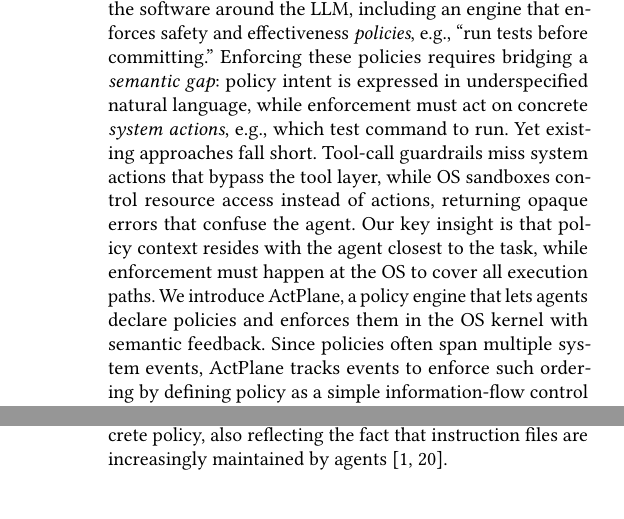
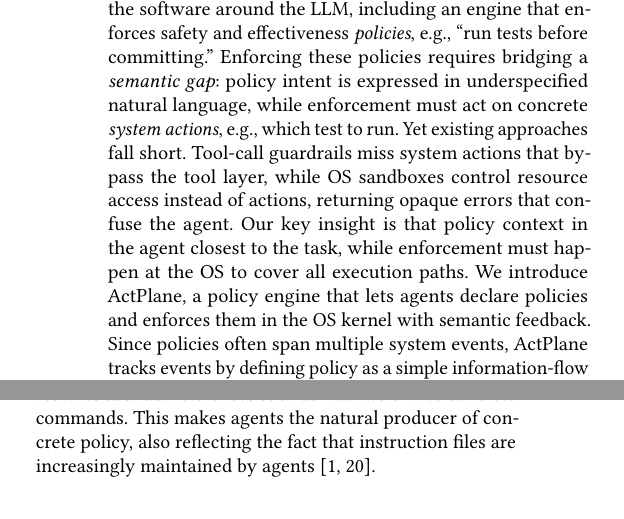
Before and after one commit to yunwei37/actplane-atc, a LaTeX paper (main.tex): two parts of the columns of pages 1 and 2 of 16 before the commit and two parts of the columns of page 1 of 16 after it, joined at a grey line, cut so that both start at the same text, the shorter picture padded with empty space. Compiled offline with pdfLaTeX.

Commit message:
refactor: clarify language in abstract for improved readability and precision

```diff
--- a/main.tex
+++ b/main.tex
@@ -34,15 +34,15 @@
 \begin{abstract}
 AI agents increasingly run in production through \emph{harnesses}, the software around the LLM,
 including an engine that enforces safety and effectiveness \emph{policies}, e.g., ``run tests before committing.''
-Enforcing these policies requires bridging a \emph{semantic gap}: policy intent is expressed in underspecified natural language, while enforcement must act on concrete \emph{system actions}, e.g., which test command to run.
+Enforcing these policies requires bridging a \emph{semantic gap}: policy intent is expressed in underspecified natural language, while enforcement must act on concrete \emph{system actions}, e.g., which test to run.
 % 执行这些策略需要弥合\emph{语义鸿沟}：策略意图以欠规范的自然语言表达，而执行层必须对具体的\emph{系统操作}做出判断，例如运行哪个测试命令。
 Yet existing approaches fall short. Tool-call guardrails miss system actions that bypass the tool layer, while OS sandboxes control resource access instead of actions, returning opaque errors that confuse the agent.
 % 但是现有方法存在不足。工具调用护栏会遗漏绕过工具层的系统操作，而操作系统沙箱控制资源访问而非操作，返回的不透明错误令智能体困惑。
-Our key insight is that policy context resides with the agent closest to the task, while enforcement must happen at the OS to cover all execution paths.
+Our key insight is that policy context in the agent closest to the task, while enforcement must happen at the OS to cover all execution paths.
 % 我们的关键洞察是，策略上下文在最接近任务的智能体处，而执行必须在操作系统层进行以覆盖所有执行路径。
 We introduce \sys{}, a policy engine that lets agents declare policies and enforces them in the OS kernel with semantic feedback.
 % 我们引入 \sys{}，一个让智能体声明策略并在操作系统内核中执行并带有语义反馈的策略引擎。
-Since policies often span multiple system events, \sys{} tracks events to enforce such ordering by defining policy as a simple information-flow control (IFC) DSL.
+Since policies often span multiple system events, \sys{} tracks events by defining policy as a simple information-flow control (IFC) DSL.
 % 由于 81\% 的项目包含跨越多个系统事件的策略，\sys{} 通过将策略定义为简单的信息流控制（IFC）DSL 来追踪事件并执行此类顺序约束。
 \sys{} isolates policies for multi-agent settings and prevents weakening of safety constraints.
 % \sys{} 在\emph{策略域}中隔离多智能体场景下的策略，并防止削弱安全约束。
```
